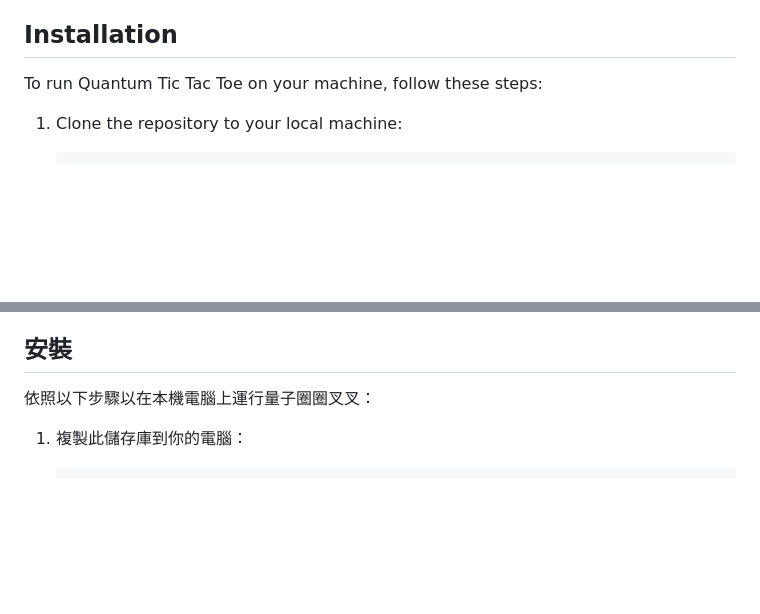
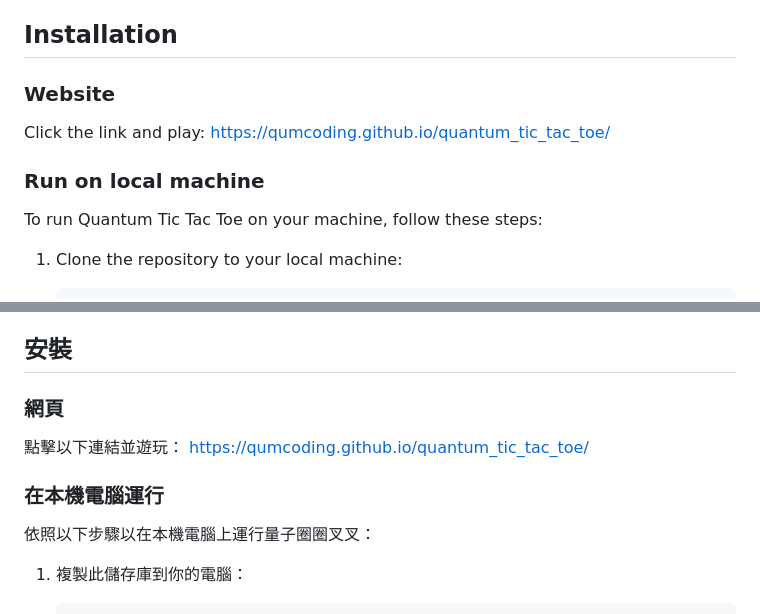
Before and after one commit to QuMCoding/quantum_tic_tac_toe, a Markdown page: readme.md, 2 parts joined by grey strips. Drawn GitHub-style; blank space fills up the shorter version.

Commit message:
add website info

```diff
--- a/readme.md
+++ b/readme.md
@@ -12,6 +12,13 @@ Welcome to Quantum Tic Tac Toe! This project combines the classic game of Tic Ta
 4. [Requirements](#requirements)
 
 ## Installation
+
+### Website
+
+Click the link and play:
+https://qumcoding.github.io/quantum_tic_tac_toe/
+
+### Run on local machine
 
 To run Quantum Tic Tac Toe on your machine, follow these steps:
 
@@ -92,6 +99,13 @@ This game combines the classic Tic Tac Toe with the intriguing principles of qua
 
 ## 安裝
 
+### 網頁
+
+點擊以下連結並遊玩：
+https://qumcoding.github.io/quantum_tic_tac_toe/
+
+### 在本機電腦運行
+
 依照以下步驟以在本機電腦上運行量子圈圈叉叉：
 
 1. 複製此儲存庫到你的電腦：
```
